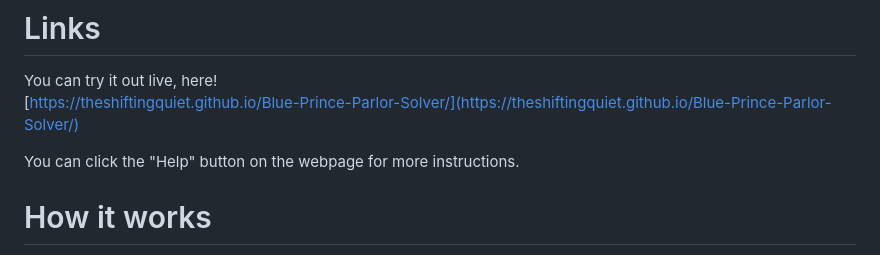
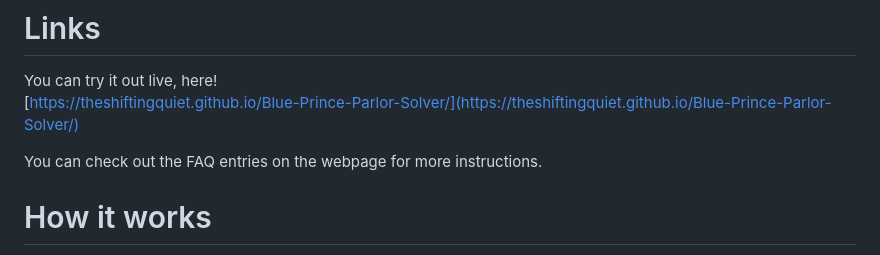
Before and after one commit to TheShiftingQuiet/Blue-Prince-Parlor-Solver, a Markdown page: README.md, the part around the change. Rendered like a GitHub page.

```diff
--- a/README.md
+++ b/README.md
@@ -15,7 +15,7 @@ Eventually I figured, it would be pretty fun to create a tool that essentially l
 You can try it out live, here!
 [https://theshiftingquiet.github.io/Blue-Prince-Parlor-Solver/](https://theshiftingquiet.github.io/Blue-Prince-Parlor-Solver/)
 
-You can click the "Help" button on the webpage for more instructions.
+You can check out the FAQ entries on the webpage for more instructions.
 
 # How it works
 
```
